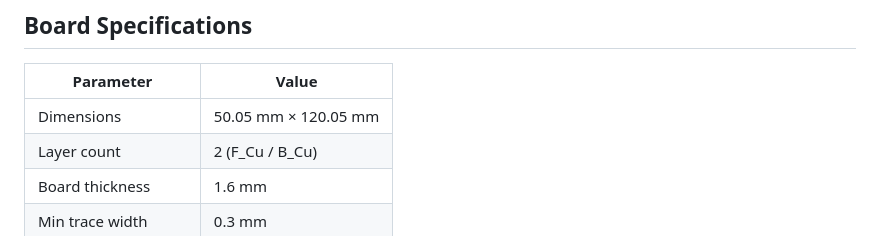
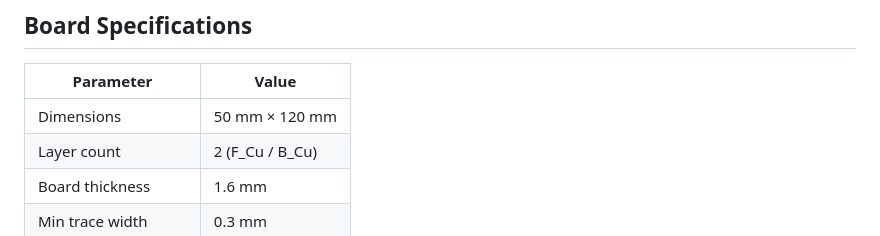
Before and after one commit to lhojnick/Magnetic-Sensor-Array, a Markdown page: README.md, the part around the change. Drawn GitHub-style.

Commit message:
Update board dimensions in README

```diff
--- a/README.md
+++ b/README.md
@@ -123,7 +123,7 @@ python python/logger.py --port COM3 --output data.csv
 
 | Parameter | Value |
 |---|---|
-| Dimensions | 50.05 mm × 120.05 mm |
+| Dimensions | 50 mm × 120 mm |
 | Layer count | 2 (F_Cu / B_Cu) |
 | Board thickness | 1.6 mm |
 | Min trace width | 0.3 mm |
```
